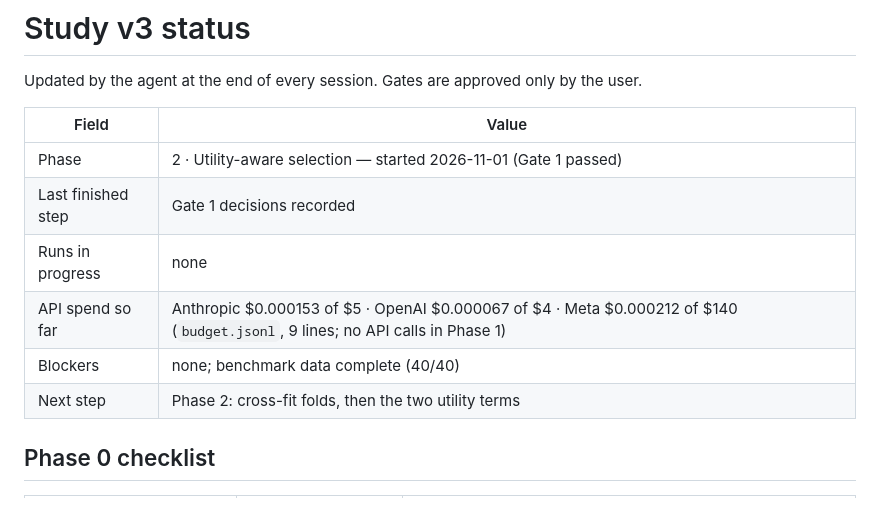
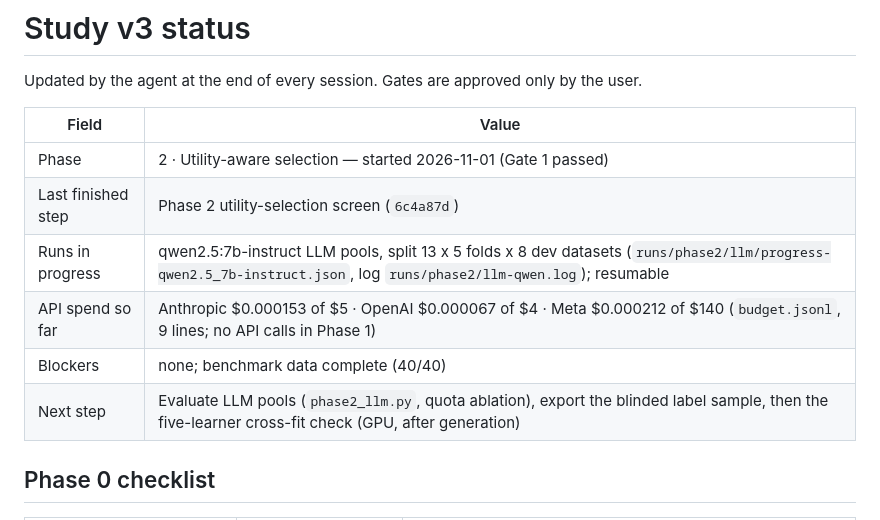
Before and after one commit to itsmanudon/quality-aware-synthesis-lab, a Markdown page: study/v3/STATUS.md, the part around one of its changes. Drawn GitHub-style.

```diff
--- a/study/v3/STATUS.md
+++ b/study/v3/STATUS.md
@@ -5,11 +5,11 @@ Updated by the agent at the end of every session. Gates are approved only by the
 | Field | Value |
 | --- | --- |
 | Phase | 2 · Utility-aware selection — started 2026-11-01 (Gate 1 passed) |
-| Last finished step | Gate 1 decisions recorded |
-| Runs in progress | none |
+| Last finished step | Phase 2 utility-selection screen (`6c4a87d`) |
+| Runs in progress | qwen2.5:7b-instruct LLM pools, split 13 x 5 folds x 8 dev datasets (`runs/phase2/llm/progress-qwen2.5_7b-instruct.json`, log `runs/phase2/llm-qwen.log`); resumable |
 | API spend so far | Anthropic $0.000153 of $5 · OpenAI $0.000067 of $4 · Meta $0.000212 of $140 (`budget.jsonl`, 9 lines; no API calls in Phase 1) |
 | Blockers | none; benchmark data complete (40/40) |
-| Next step | Phase 2: cross-fit folds, then the two utility terms |
+| Next step | Evaluate LLM pools (`phase2_llm.py`, quota ablation), export the blinded label sample, then the five-learner cross-fit check (GPU, after generation) |
 
 ## Phase 0 checklist
 
```
Also changed, not shown: other parts of study/v3/STATUS.md (+35 -0 lines).
